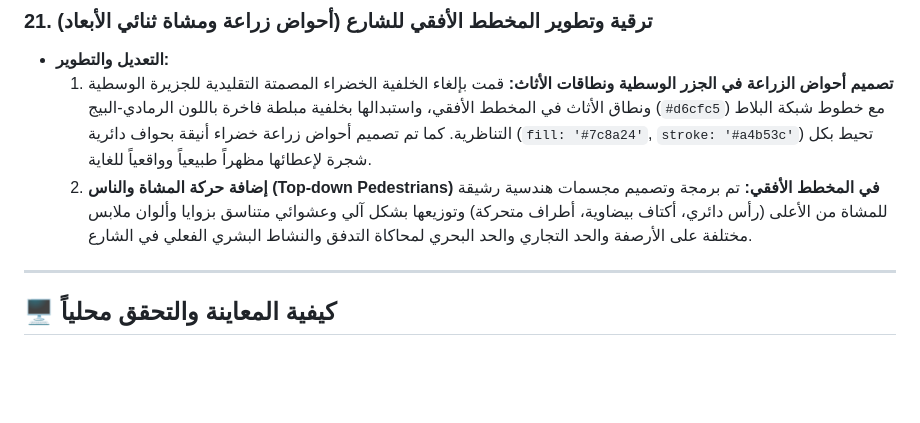
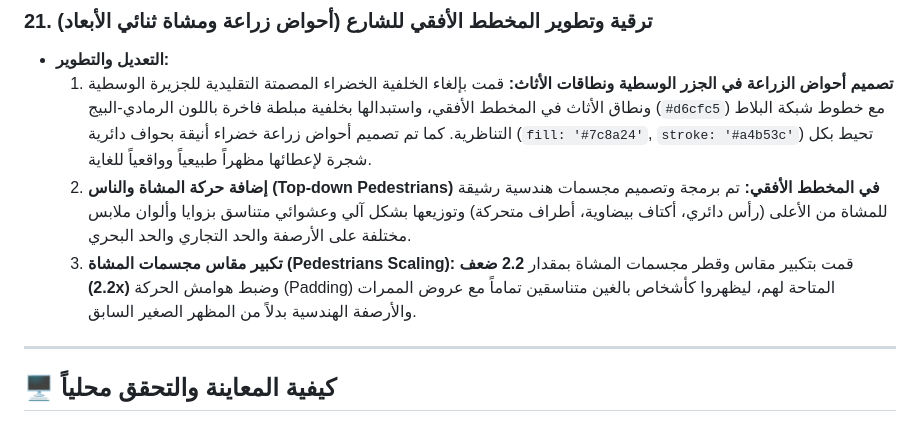
Before and after one commit to ArchSafy/humanization-guide, a Markdown page: walkthrough.md, the part around the change. GitHub-like rendering; blank space fills up the shorter version.

Commit message:
docs: document pedestrian scaling details in walkthrough

```diff
--- a/walkthrough.md
+++ b/walkthrough.md
@@ -125,7 +125,8 @@
 ### 21. ترقية وتطوير المخطط الأفقي للشارع (أحواض زراعة ومشاة ثنائي الأبعاد)
 * **التعديل والتطوير:**
   1. **تصميم أحواض الزراعة في الجزر الوسطية ونطاقات الأثاث:** قمت بإلغاء الخلفية الخضراء المصمتة التقليدية للجزيرة الوسطية ونطاق الأثاث في المخطط الأفقي، واستبدالها بخلفية مبلطة فاخرة باللون الرمادي-البيج (`#d6cfc5`) مع خطوط شبكة البلاط التناظرية. كما تم تصميم أحواض زراعة خضراء أنيقة بحواف دائرية (`fill: '#7c8a24'`, `stroke: '#a4b53c'`) تحيط بكل شجرة لإعطائها مظهراً طبيعياً وواقعياً للغاية.
-  2. **إضافة حركة المشاة والناس (Top-down Pedestrians) في المخطط الأفقي:** تم برمجة وتصميم مجسمات هندسية رشيقة للمشاة من الأعلى (رأس دائري، أكتاف بيضاوية، أطراف متحركة) وتوزيعها بشكل آلي وعشوائي متناسق بزوايا وألوان ملابس مختلفة على الأرصفة والحد التجاري والحد البحري لمحاكاة التدفق والنشاط البشري الفعلي في الشارع.
+  2. **إضافة حركة المشاة والناس (Top-down Pedestrians) في المخطط الأفقي:** تم برمجة وتصميم مجسمات هندسية رشيقة للمشاة من الأعلى (رأس دائري، أكتاف بيضاوية، أطراف متحركة) وتوزيعها بشكل آلي وعشوائي متناسق بزوايا وألوان ملابس مختلفة على الأرصفة والحد التجاري والحد البحري.
+  3. **تكبير مقاس مجسمات المشاة (Pedestrians Scaling):** قمت بتكبير مقاس وقطر مجسمات المشاة بمقدار **2.2 ضعف (2.2x)** وضبط هوامش الحركة (Padding) المتاحة لهم، ليظهروا كأشخاص بالغين متناسقين تماماً مع عروض الممرات والأرصفة الهندسية بدلاً من المظهر الصغير السابق.
 
 ---
 
```
